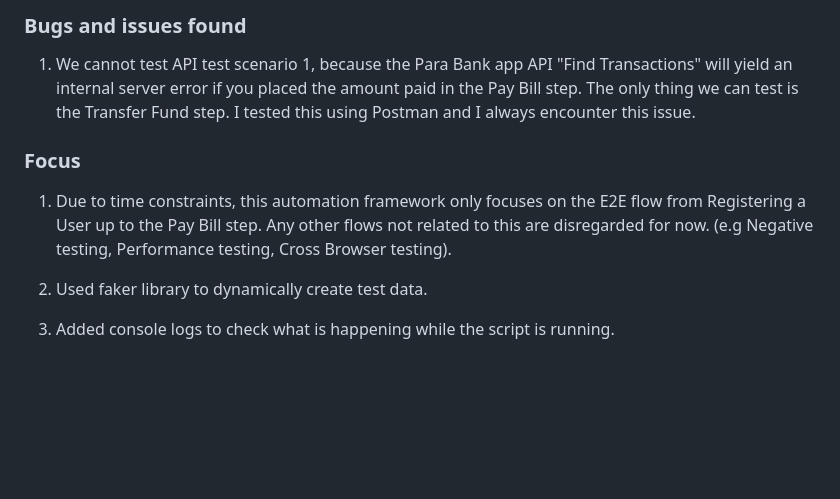
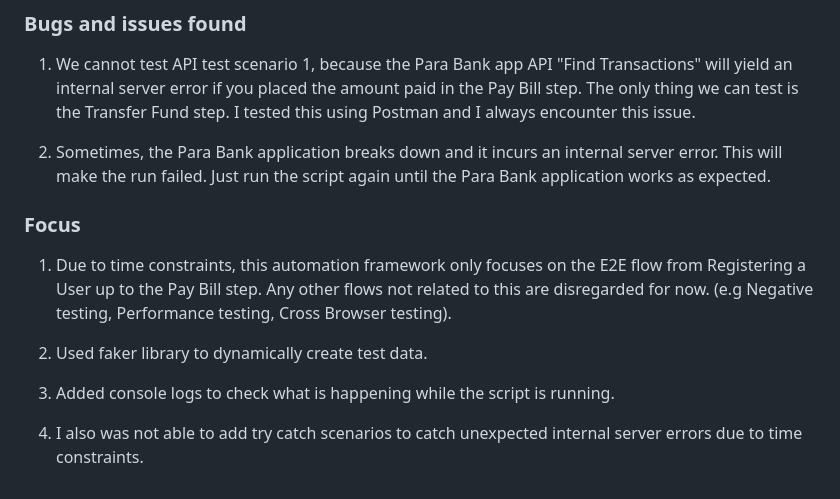
Before and after one commit to chanosky/para-bank-playwright-full-js, a Markdown page: para-bank-playwright-js/README.md, the part around the change. Rendered like a GitHub page; blank space fills up the shorter version.

Commit message:
added some stuff in readme

```diff
--- a/para-bank-playwright-js/README.md
+++ b/para-bank-playwright-js/README.md
@@ -99,6 +99,8 @@ Or in debug mode:
 
 1.  We cannot test API test scenario 1, because the Para Bank app API "Find Transactions" will yield an internal server error if you placed the amount paid in the Pay Bill step. The only thing we can test is the Transfer Fund step. I tested this using Postman and I always encounter this issue.
 
+2. Sometimes, the Para Bank application breaks down and it incurs an internal server error. This will make the run failed. Just run the script again until the Para Bank application works as expected.
+
 ### Focus
 
 1. Due to time constraints, this automation framework only focuses on the E2E flow from Registering a User up to the Pay Bill step. Any other flows not related to this are disregarded for now. (e.g Negative testing, Performance testing, Cross Browser testing).
@@ -106,3 +108,5 @@ Or in debug mode:
 2. Used faker library to dynamically create test data.
 
 3. Added console logs to check what is happening while the script is running.
+
+4. I also was not able to add try catch scenarios to catch unexpected internal server errors due to time constraints.
```
